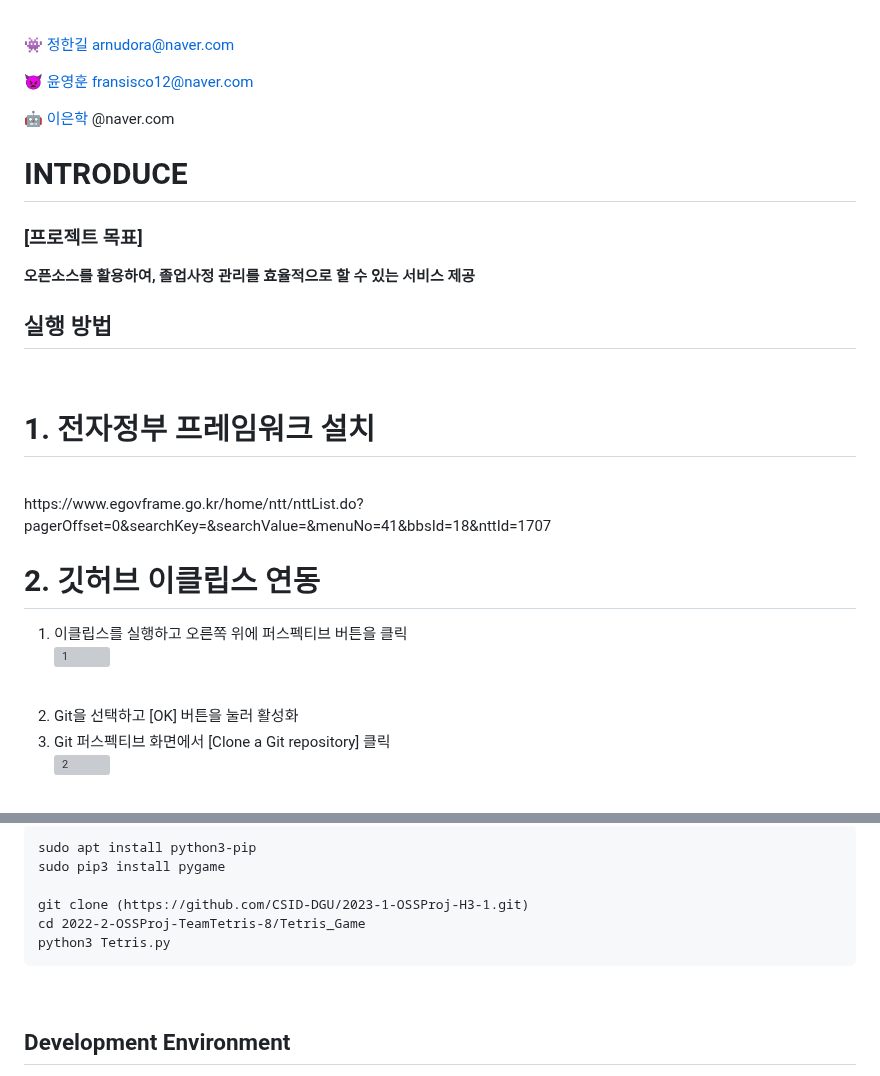
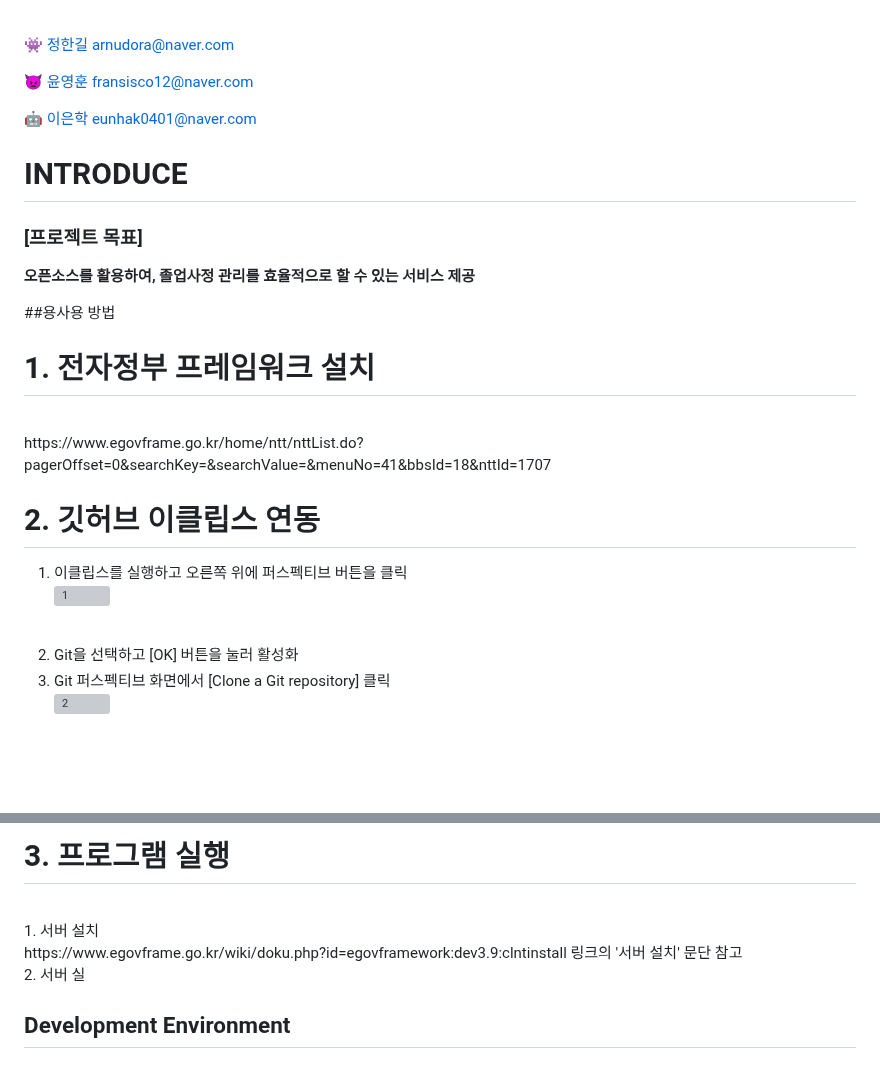
Before and after one commit to CSID-DGU/2023-1-OSSProj-H3-1, a Markdown page: README.md, 2 parts joined by grey strips. GitHub-like rendering; blank space fills up the shorter version; grey boxes are pictures that could not be loaded.

````diff
--- a/README.md
+++ b/README.md
@@ -8,14 +9,14 @@
 
  👿 [윤영훈](https://github.com/yoon1217) fransisco12@naver.com
 
- 🤖 [이은학](https://github.com/Ag-crane) @naver.com
+ 🤖 [이은학](https://github.com/Ag-crane) eunhak0401@naver.com
 <br>
  # INTRODUCE
 
 ### [프로젝트 목표]
 __오픈소스를 활용하여, 졸업사정 관리를 효율적으로 할 수 있는 서비스 제공__<br>
 
-## 실행 방법
+##용사용 방법
 <br>
 
 # 1. 전자정부 프레임워크 설치
@@ -44,15 +45,11 @@ https://www.egovframe.go.kr/home/ntt/nttList.do?pagerOffset=0&searchKey=&searchV
 <br>
 
-
-```
-sudo apt install python3-pip
-sudo pip3 install pygame
-
-git clone (https://github.com/CSID-DGU/2023-1-OSSProj-H3-1.git)
-cd 2022-2-OSSProj-TeamTetris-8/Tetris_Game
-python3 Tetris.py
-```
+# 3. 프로그램 실행
 <br>
+1. 서버 설치 <br>
+https://www.egovframe.go.kr/wiki/doku.php?id=egovframework:dev3.9:clntinstall 링크의 '서버 설치' 문단 참고
+<br>
+2. 서버 실
 
 ## Development Environment
 - Linux/Window
````
Also changed, not shown: other parts of README.md (+9 -8 lines).
